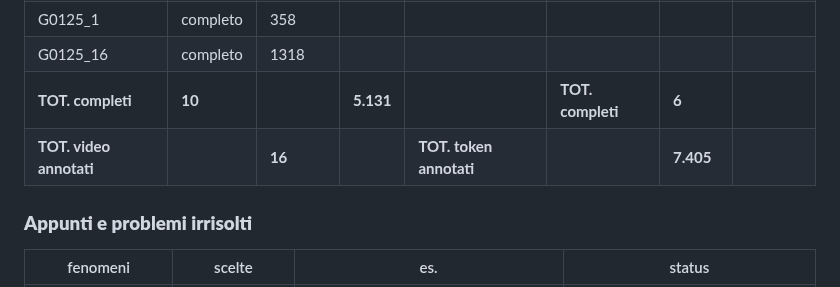
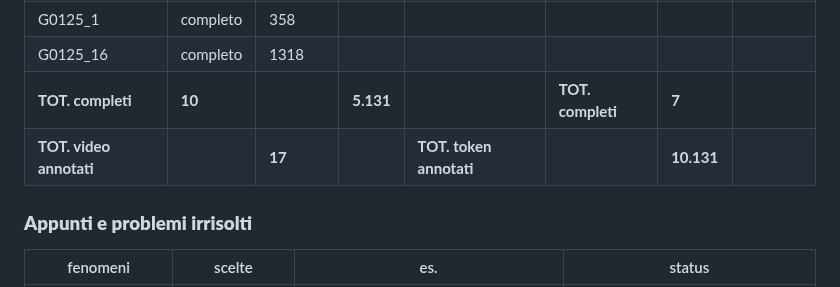
Before and after one commit to cabinsix/It-Tok, a Markdown page: README.md, the part around the change. Rendered like a GitHub page.

```diff
--- a/README.md
+++ b/README.md
@@ -46,8 +46,8 @@ G0125_P         |completo    |337           |      |1124_L         |completo
 G1124_N         |completo      |609          |        |1024_R        |completo     | 643
 G0125_1         | completo         | 358         |
 G0125_16        |completo         |   1318         |
-| **TOT. completi**|**10**||**5.131**|                                  | **TOT. completi** |  **6**    |         |       **1.066**
-|**TOT. video annotati** | |**16** | |**TOT. token annotati**            |                |**7.405**        |                                                                   |
+| **TOT. completi**|**10**||**5.131**|                                  | **TOT. completi** |  **7**    |         |       **5.001**
+|**TOT. video annotati** | |**17** | |**TOT. token annotati**            |                |**10.131**        |                                                                   |
 
 
 
```
